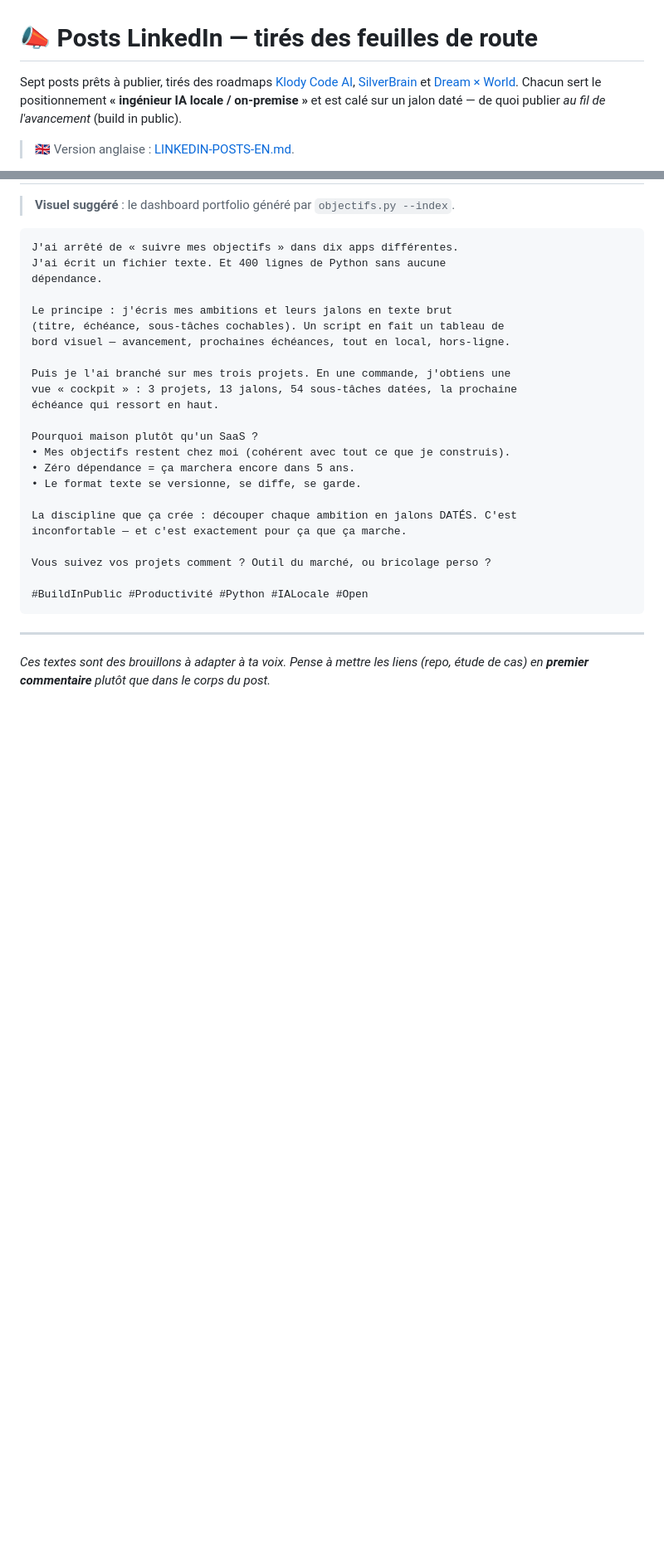
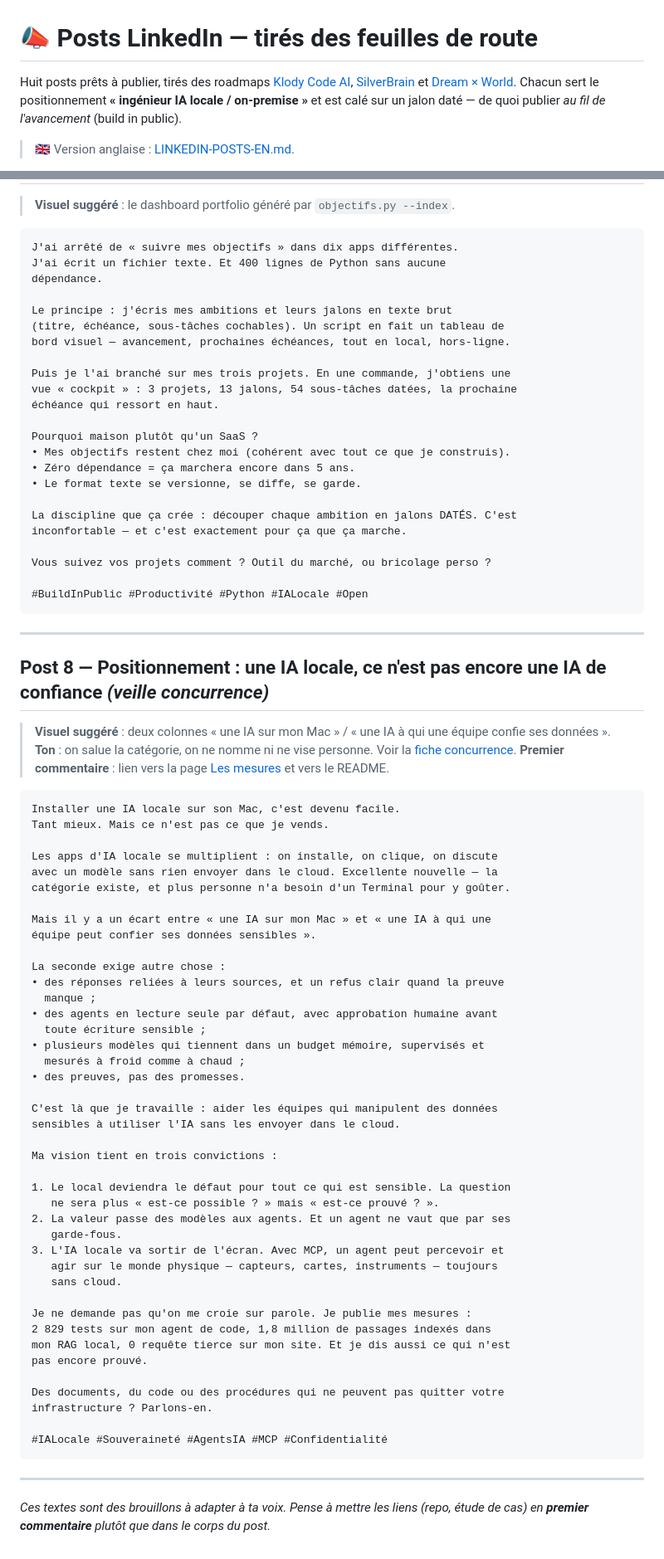
Before and after one commit to klodynlov/klodynlov, a Markdown page: docs/LINKEDIN-POSTS.md, 2 parts joined by grey strips. Shown at 83% size. Rendered like a GitHub page; blank space fills up the shorter version.

Commit message:
docs: post LinkedIn de positionnement (post 8)
Ajoute un post « une IA locale, ce n'est pas encore une IA de confiance » :
salue la catégorie des apps d'IA locale grand public sans nommer personne,
pose le positionnement B2B (données sensibles, garde-fous, preuves) et la
vision en trois convictions. Lié à la fiche concurrence.

Co-Authored-By: Claude Opus 5.5 <noreply@anthropic.com>
Claude-Session: https://claude.ai/code/session_011VvKDieDpxFaMW5uaFDTA5

````diff
--- a/docs/LINKEDIN-POSTS.md
+++ b/docs/LINKEDIN-POSTS.md
@@ -1,6 +1,6 @@
 # 📣 Posts LinkedIn — tirés des feuilles de route
 
-Sept posts prêts à publier, tirés des roadmaps [Klody Code AI](KLODY-ROADMAP.md),
+Huit posts prêts à publier, tirés des roadmaps [Klody Code AI](KLODY-ROADMAP.md),
 [SilverBrain](SILVERBRAIN-ROADMAP.md) et [Dream × World](DREAMXWORLD-ROADMAP.md).
 Chacun sert le positionnement **« ingénieur IA locale / on-premise »** et est calé
 sur un jalon daté — de quoi publier *au fil de l'avancement* (build in public).
@@ -256,5 +257,57 @@ Vous suivez vos projets comment ? Outil du marché, ou bricolage perso ?
 
 ---
 
+## Post 8 — Positionnement : une IA locale, ce n'est pas encore une IA de confiance *(veille concurrence)*
+
+> **Visuel suggéré** : deux colonnes « une IA sur mon Mac » / « une IA à qui une équipe confie ses données ».
+> **Ton** : on salue la catégorie, on ne nomme ni ne vise personne. Voir la [fiche concurrence](CONCURRENCE.md).
+> **Premier commentaire** : lien vers la page [Les mesures](https://karaibart.fr/laboratoire/mesures/) et vers le README.
+
+```
+Installer une IA locale sur son Mac, c'est devenu facile.
+Tant mieux. Mais ce n'est pas ce que je vends.
+
+Les apps d'IA locale se multiplient : on installe, on clique, on discute
+avec un modèle sans rien envoyer dans le cloud. Excellente nouvelle — la
+catégorie existe, et plus personne n'a besoin d'un Terminal pour y goûter.
+
+Mais il y a un écart entre « une IA sur mon Mac » et « une IA à qui une
+équipe peut confier ses données sensibles ».
+
+La seconde exige autre chose :
+• des réponses reliées à leurs sources, et un refus clair quand la preuve
+  manque ;
+• des agents en lecture seule par défaut, avec approbation humaine avant
+  toute écriture sensible ;
+• plusieurs modèles qui tiennent dans un budget mémoire, supervisés et
+  mesurés à froid comme à chaud ;
+• des preuves, pas des promesses.
+
+C'est là que je travaille : aider les équipes qui manipulent des données
+sensibles à utiliser l'IA sans les envoyer dans le cloud.
+
+Ma vision tient en trois convictions :
+
+1. Le local deviendra le défaut pour tout ce qui est sensible. La question
+   ne sera plus « est-ce possible ? » mais « est-ce prouvé ? ».
+2. La valeur passe des modèles aux agents. Et un agent ne vaut que par ses
+   garde-fous.
+3. L'IA locale va sortir de l'écran. Avec MCP, un agent peut percevoir et
+   agir sur le monde physique — capteurs, cartes, instruments — toujours
+   sans cloud.
+
+Je ne demande pas qu'on me croie sur parole. Je publie mes mesures :
+2 829 tests sur mon agent de code, 1,8 million de passages indexés dans
+mon RAG local, 0 requête tierce sur mon site. Et je dis aussi ce qui n'est
+pas encore prouvé.
+
+Des documents, du code ou des procédures qui ne peuvent pas quitter votre
+infrastructure ? Parlons-en.
+
+#IALocale #Souveraineté #AgentsIA #MCP #Confidentialité
+```
+
+---
+
 *Ces textes sont des brouillons à adapter à ta voix. Pense à mettre les liens
 (repo, étude de cas) en **premier commentaire** plutôt que dans le corps du post.*
````
Also changed, not shown: other parts of docs/LINKEDIN-POSTS.md (+1 -0 lines).
